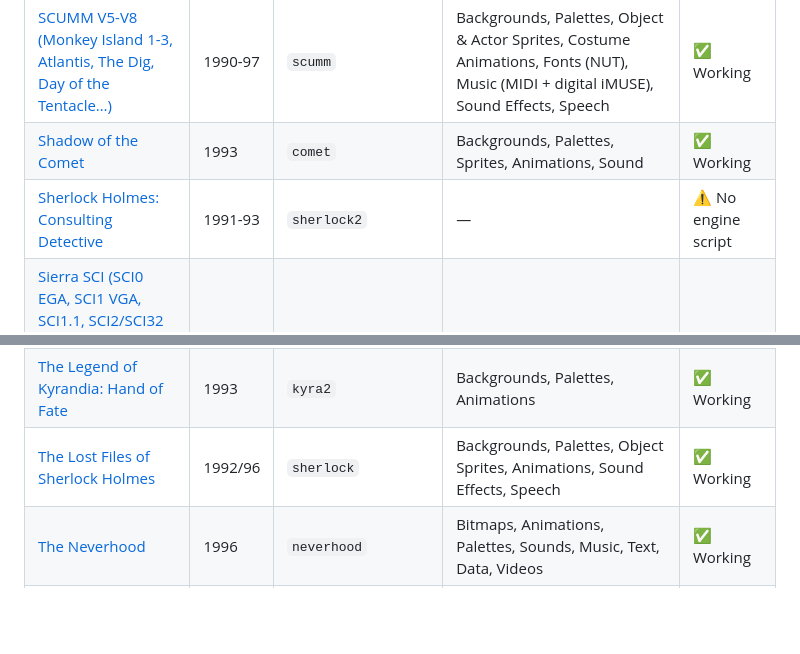
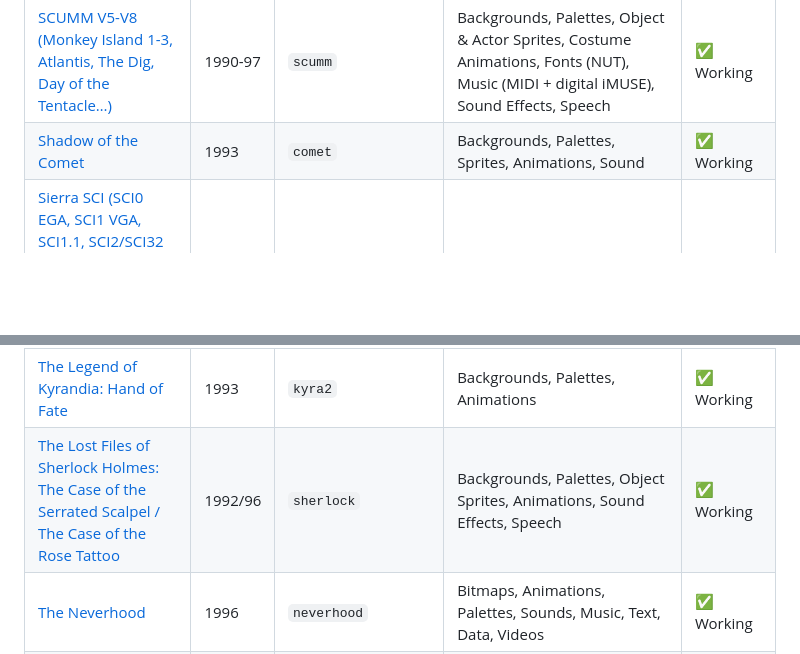
Before and after one commit to kelmer44/adventure-explorer, a Markdown page: README.md, 2 parts joined by grey strips. Rendered like a GitHub page; blank space fills up the shorter version.

```diff
--- a/README.md
+++ b/README.md
@@ -77,7 +77,6 @@ A universal resource browser for classic adventure games. Think **ScummRevisited
 | [SCUMM V4 EGA (tested: Monkey Island)](engine-details.md#scumm) | 1990 | `scumm` | Backgrounds, EGA Palette, Object & Actor Sprites, Costume Animations | ✅ Working* |
 | [SCUMM V5-V8 (Monkey Island 1-3, Atlantis, The Dig, Day of the Tentacle…)](engine-details.md#scumm) | 1990-97 | `scumm` | Backgrounds, Palettes, Object & Actor Sprites, Costume Animations, Fonts (NUT), Music (MIDI + digital iMUSE), Sound Effects, Speech | ✅ Working |
 | [Shadow of the Comet](engine-details.md#comet) | 1993 | `comet` | Backgrounds, Palettes, Sprites, Animations, Sound | ✅ Working |
-| [Sherlock Holmes: Consulting Detective](engine-details.md#sherlock2) | 1991-93 | `sherlock2` | — | ⚠️ No engine script |
 | [Sierra SCI (SCI0 EGA, SCI1 VGA, SCI1.1, SCI2/SCI32 — tested: Gabriel Knight 1, Larry 1 VGA, Larry 3, Larry 6, Larry 7, King's Quest 6, Laura Bow 2)](engine-details.md#sci) | 1988-96 | `sci` | Backgrounds, Sprites, Cursors, Fonts, Palettes, Texts | ✅ Working |
 | [Simon the Sorcerer 1 & 2](engine-details.md#agos) | 1993/95 | `agos` | Backgrounds, Sprites, Animations, Inventory Icons, SFX, Speech, Music | ✅ Working |
 | [Star Trek: 25th Anniversary / Judgment Rites (DOS)](engine-details.md#startrek) | 1992/93 | `startrek` | Backgrounds, Sprites, Animation Previews, Priority Masks, Palettes, Text, VOC Sound, XMIDI Music, Data | ✅ Working* |
@@ -85,7 +84,7 @@ A universal resource browser for classic adventure games. Think **ScummRevisited
 | [The Last Express](engine-details.md#lastexpress) | 1997 | `lastexpress` | Backgrounds, Animations | ✅ Working |
 | [The Legend of Kyrandia](engine-details.md#kyra1) | 1992 | `kyra1` | Backgrounds, Palettes, Animations | ✅ Working |
 | [The Legend of Kyrandia: Hand of Fate](engine-details.md#kyra2) | 1993 | `kyra2` | Backgrounds, Palettes, Animations | ✅ Working |
-| [The Lost Files of Sherlock Holmes](engine-details.md#sherlock) | 1992/96 | `sherlock` | Backgrounds, Palettes, Object Sprites, Animations, Sound Effects, Speech | ✅ Working |
+| [The Lost Files of Sherlock Holmes: The Case of the Serrated Scalpel / The Case of the Rose Tattoo](engine-details.md#sherlock) | 1992/96 | `sherlock` | Backgrounds, Palettes, Object Sprites, Animations, Sound Effects, Speech | ✅ Working |
 | [The Neverhood](engine-details.md#neverhood) | 1996 | `neverhood` | Bitmaps, Animations, Palettes, Sounds, Music, Text, Data, Videos | ✅ Working |
 | [Toonstruck](engine-details.md#toonstruck) | 1996 | `toonstruck` | Backgrounds, Masks, Sprites & Animations, Palettes, Dialogue, Speech, Sound, Music, Data | ✅ Working* |
 | [Touché: Adventures of the Fifth Musketeer](engine-details.md#touche) | 1995 | `touche` | Backgrounds, Palettes | ✅ Working |
```
Also changed, not shown: engine-details.md (+9 -16 lines).
